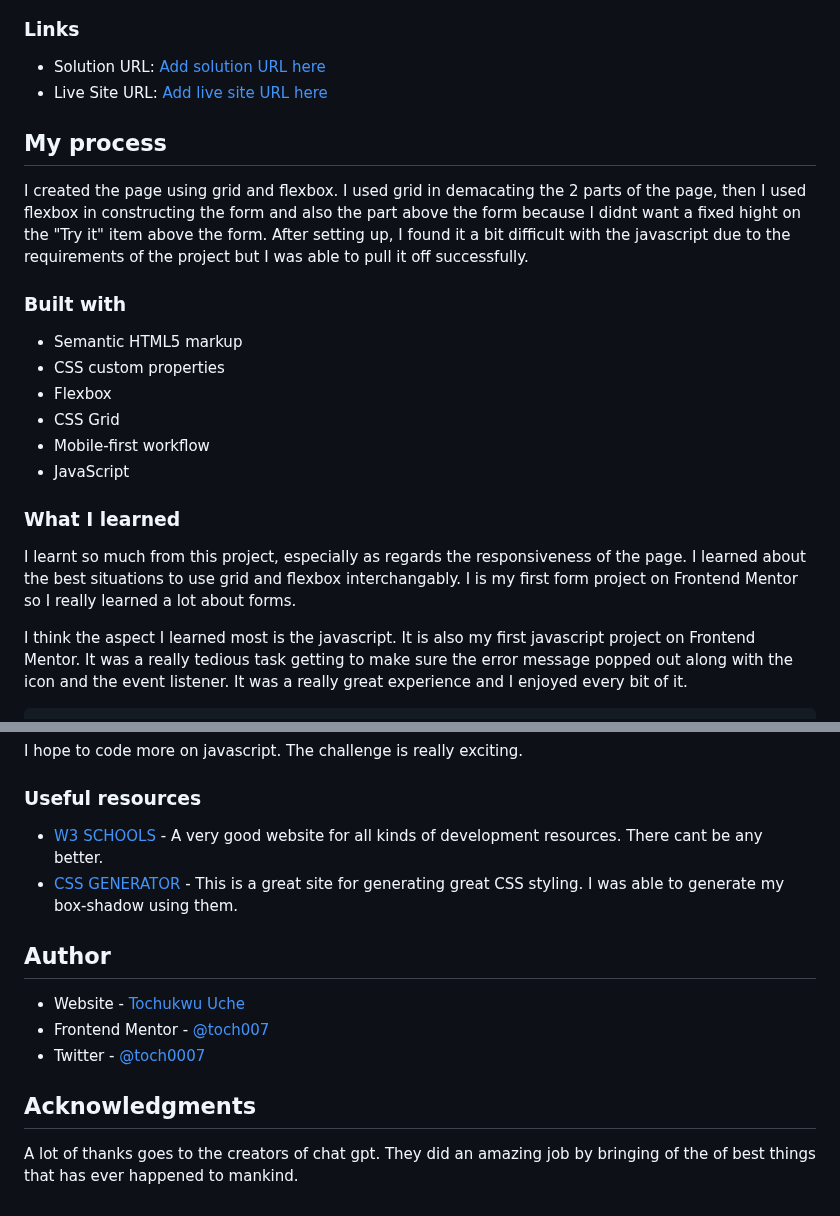
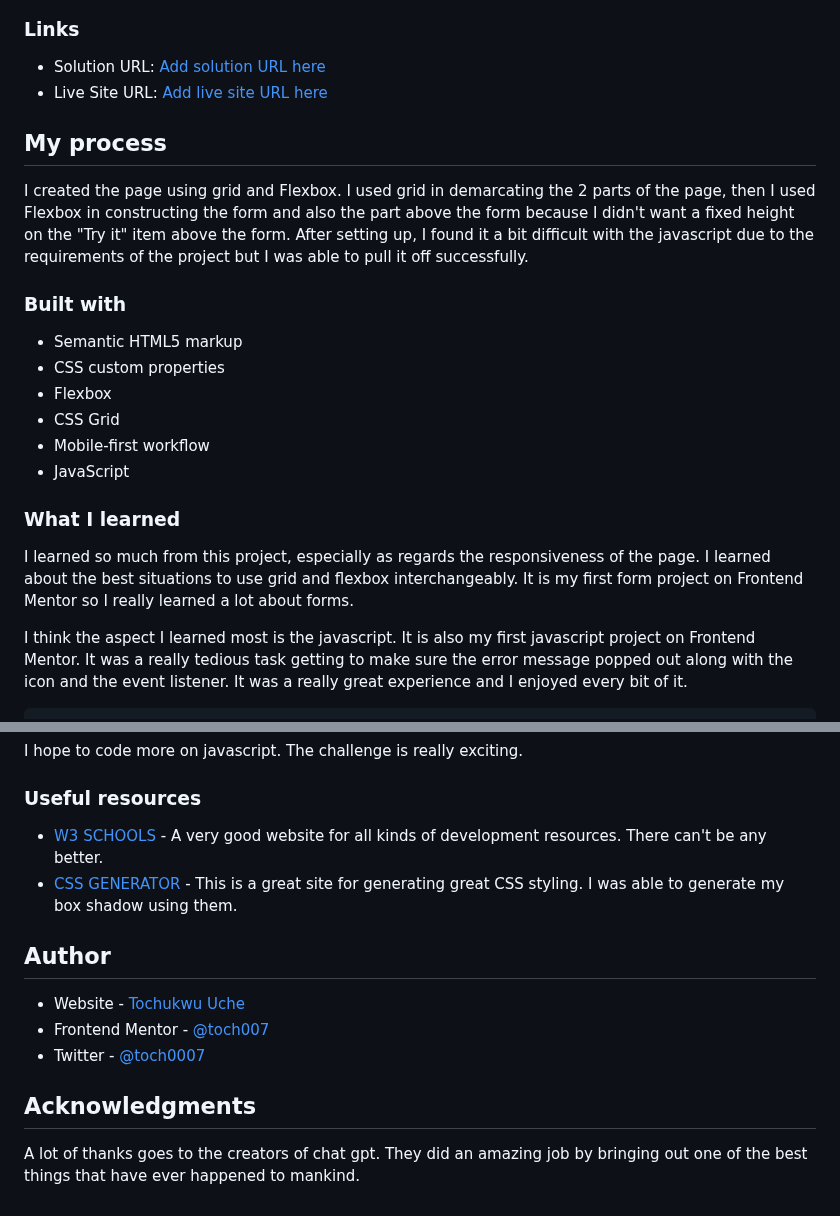
Before and after one commit to Toch007/fronend-project-9, a Markdown page: README.md, 2 parts joined by grey strips. Drawn GitHub-style.

```diff
--- a/README.md
+++ b/README.md
@@ -43,7 +43,7 @@ Users should be able to:
 
 ## My process
 
-I created the page using grid and flexbox. I used grid in demacating the 2 parts of the page, then I used flexbox in constructing the form and also the part above the form because I didnt want a fixed hight on the "Try it" item above the form.
+I created the page using grid and Flexbox. I used grid in demarcating the 2 parts of the page, then I used Flexbox in constructing the form and also the part above the form because I didn't want a fixed height on the "Try it" item above the form.
 After setting up, I found it a bit difficult with the javascript due to the requirements of the project but I was able to pull it off successfully.
 
 ### Built with
@@ -57,7 +57,7 @@ After setting up, I found it a bit difficult with the javascript due to the requ
 
 ### What I learned
 
-I learnt so much from this project, especially as regards the responsiveness of the page. I learned about the best situations to use grid and flexbox interchangably. I is my first form project on Frontend Mentor so I really learned a lot about forms.
+I learned so much from this project, especially as regards the responsiveness of the page. I learned about the best situations to use grid and flexbox interchangeably. It is my first form project on Frontend Mentor so I really learned a lot about forms.
 
 I think the aspect I learned most is the javascript. It is also my first javascript project on Frontend Mentor. It was a really tedious task getting to make sure the error message popped out along with the icon and the event listener. It was a really great experience and I enjoyed every bit of it.
 
@@ -73,8 +73,8 @@ I hope to code more on javascript. The challenge is really exciting.
 
 ### Useful resources
 
-- [W3 SCHOOLS](https://www.w3schools.com) - A very good website for all kinds of development resources. There cant be any better.
-- [CSS GENERATOR](https://https://cssgenerator.org/box-shadow-css-generator.html) - This is a great site for generating great CSS styling. I was able to generate my box-shadow using them.
+- [W3 SCHOOLS](https://www.w3schools.com) - A very good website for all kinds of development resources. There can't be any better.
+- [CSS GENERATOR](https://https://cssgenerator.org/box-shadow-css-generator.html) - This is a great site for generating great CSS styling. I was able to generate my box shadow using them.
 
 ## Author
 
@@ -84,4 +84,4 @@ I hope to code more on javascript. The challenge is really exciting.
 
 ## Acknowledgments
 
-A lot of thanks goes to the creators of chat gpt. They did an amazing job by bringing of the of best things that has ever happened to mankind.
+A lot of thanks goes to the creators of chat gpt. They did an amazing job by bringing out one of the best things that have ever happened to mankind.
```
Also changed, not shown: other parts of README.md (+3 -3 lines).
